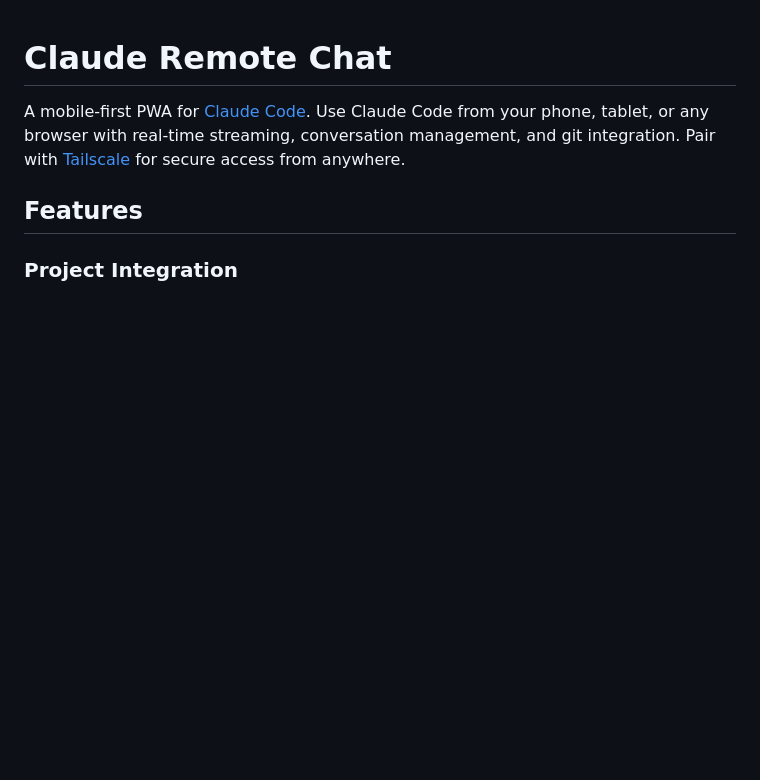
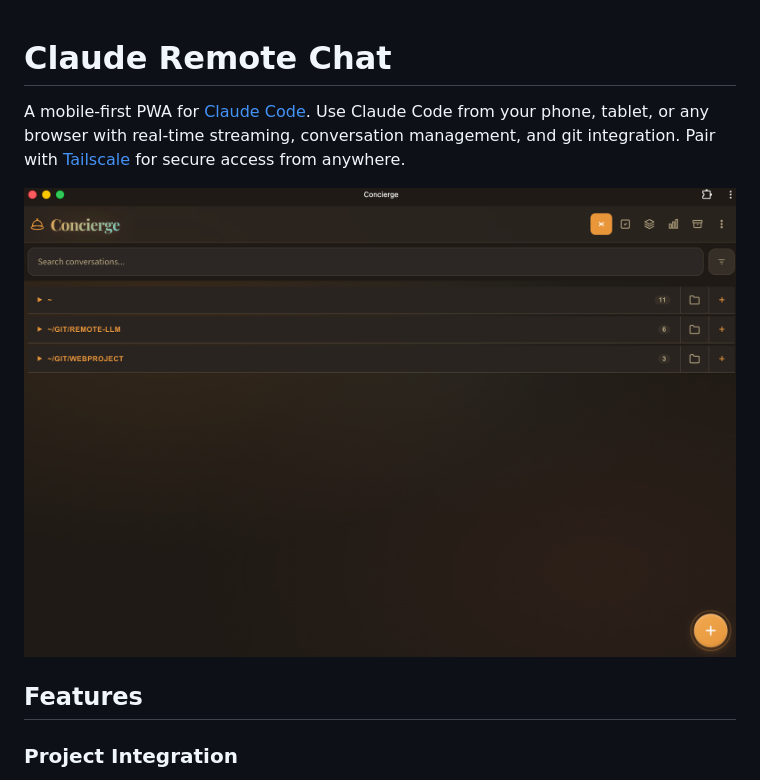
Before and after one commit to nanodan/concierge, a Markdown page: README.md, the part around the change. GitHub-like rendering; pictures changed too: docs/screenshots/concierge.png (added); blank space fills up the shorter version.

Commit message:
screenshot

```diff
--- a/README.md
+++ b/README.md
@@ -1,6 +1,8 @@
 # Claude Remote Chat
 
 A mobile-first PWA for [Claude Code](https://docs.anthropic.com/en/docs/claude-code). Use Claude Code from your phone, tablet, or any browser with real-time streaming, conversation management, and git integration. Pair with [Tailscale](https://tailscale.com) for secure access from anywhere.
+
+![Screenshot](docs/screenshots/concierge.png)
 
 ## Features
 
```
